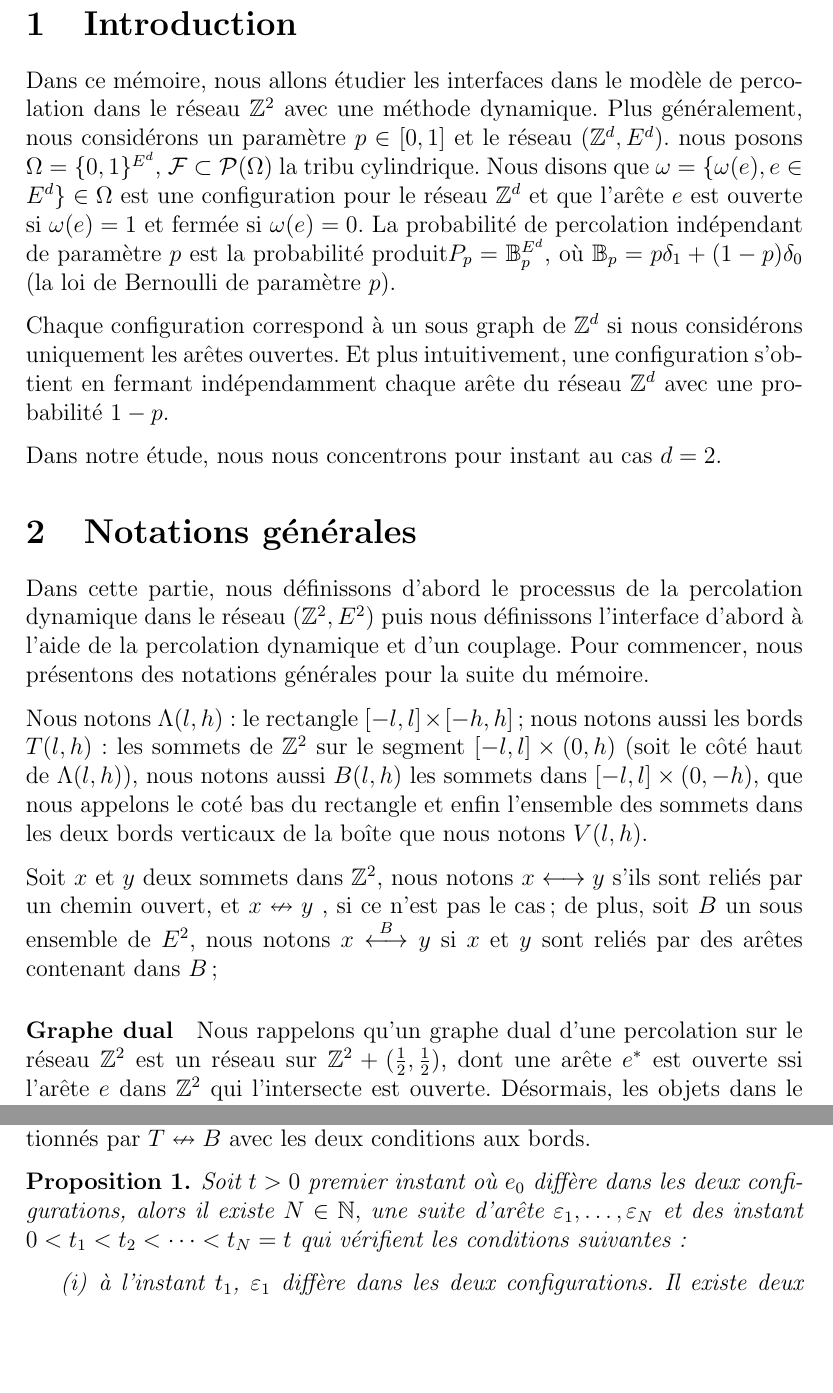
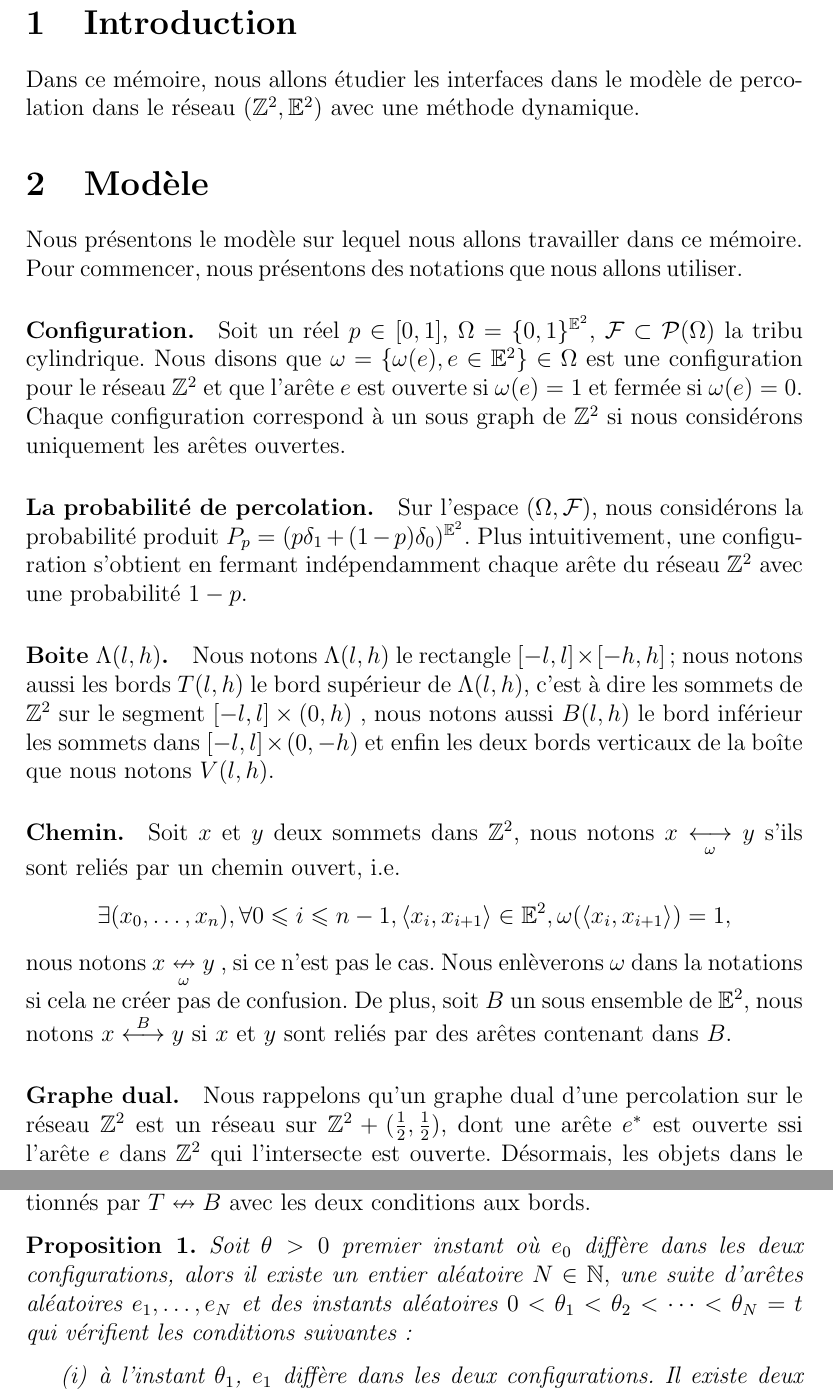
Before and after one commit to jetmin/memoireM2, a LaTeX document (memoire.tex): two parts of pages 2 and 7 of 16, joined at a grey line, cut so that both start at the same text, the shorter picture padded with empty space. Compiled offline with pdfLaTeX.

Commit message:
Presentation du modele

```diff
--- a/memoire.tex
+++ b/memoire.tex
@@ -35,16 +35,15 @@
 \maketitle
 
 \section{Introduction}
-Dans ce mémoire, nous allons étudier les interfaces dans le modèle de percolation dans le réseau $\mathbb{Z}^2$ avec une méthode dynamique. Plus généralement, nous considérons un paramètre $p\in [0,1]$ et le réseau $(\mathbb{Z}^d,E^d)$. nous posons $\Omega = \{0,1\}^{E^d}$, $\mathcal{F}\subset \mathcal{P}(\Omega)$ la tribu cylindrique. Nous disons que $\omega = \{\omega(e), e\in E^d\} \in \Omega$ est une configuration pour le réseau $\mathbb{Z}^d$ et que l'arête $e$ est ouverte si $\omega(e) = 1$ et fermée si $\omega(e)= 0$. La probabilité de percolation indépendant de paramètre $p$ est la probabilité produit$P_p = \mathbb{B}_p^{E^d}$, où $\mathbb{B}_p = p\delta_1 +(1-p)\delta_0 $ (la loi de Bernoulli de paramètre $p$).
+Dans ce mémoire, nous allons étudier les interfaces dans le modèle de percolation dans le réseau $(\mathbb{Z}^2,\mathbb{E}^2)$ avec une méthode dynamique.
 
-Chaque configuration correspond à un sous graph de $\mathbb{Z}^d$ si nous considérons uniquement les arêtes ouvertes. Et plus intuitivement, une configuration s'obtient en fermant indépendamment chaque arête du réseau $\mathbb{Z}^d$ avec une probabilité $1-p$.
+\section{Modèle}
+Nous présentons le modèle sur lequel nous allons travailler dans ce mémoire. Pour commencer, nous présentons des notations que nous allons utiliser.
 
-Dans notre étude, nous nous concentrons pour instant au cas $d = 2$.
+\paragraph{Configuration.} Soit un réel $p\in [0,1]$, $\Omega = \{0,1\}^{\mathbb{E}^2}$, $\mathcal{F}\subset \mathcal{P}(\Omega)$ la tribu cylindrique. Nous disons que $\omega = \{\omega(e), e\in \mathbb{E}^2\} \in \Omega$ est une configuration pour le réseau $\mathbb{Z}^2$ et que l'arête $e$ est ouverte si $\omega(e) = 1$ et fermée si $\omega(e)= 0$. Chaque configuration correspond à un sous graph de $\mathbb{Z}^2$ si nous considérons uniquement les arêtes ouvertes.
+\paragraph{La probabilité de percolation.} Sur l'espace $(\Omega, \mathcal{F})$, nous considérons la probabilité produit $P_p = (p\delta_1 +(1-p)\delta_0)^{\mathbb{E}^2}$. Plus intuitivement, une configuration s'obtient en fermant indépendamment chaque arête du réseau $\mathbb{Z}^2$ avec une probabilité $1-p$.
 
-\section{Notations générales}
-Dans cette partie, nous définissons d'abord le processus de la percolation dynamique dans le réseau $(\mathbb{Z}^2,E^2)$ puis nous définissons l'interface d'abord à l'aide de la percolation dynamique et d'un couplage. Pour commencer, nous présentons des notations générales pour la suite du mémoire.
-
-Nous notons $\Lambda(l,h)$: le rectangle $[-l,l]\times[-h,h]$;  nous notons aussi les bords $T(l,h)$: les sommets de $\mathbb{Z}^2$ sur le segment $[-l,l]\times(0,h)$ (soit le côté haut de $\Lambda(l,h)$), nous notons aussi $B(l,h)$ les sommets dans $[-l,l]\times(0,-h)$, que nous appelons le coté bas du rectangle et enfin l'ensemble des sommets dans les deux bords verticaux de la boîte que nous notons $V(l,h)$.
+\paragraph{Boite $\Lambda(l,h)$.}Nous notons $\Lambda(l,h)$ le rectangle $[-l,l]\times[-h,h]$;  nous notons aussi les bords $T(l,h)$ le bord supérieur de $\Lambda(l,h)$, c'est à dire les sommets de $\mathbb{Z}^2$ sur le segment $[-l,l]\times(0,h)$ , nous notons aussi $B(l,h)$ le bord inférieur les sommets dans $[-l,l]\times(0,-h)$ et enfin les deux bords verticaux de la boîte que nous notons $V(l,h)$.
 \begin{figure}[h]
 \center
 \begin{tikzpicture}
@@ -55,12 +54,15 @@ Nous notons $\Lambda(l,h)$: le rectangle $[-l,l]\times[-h,h]$;  nous notons auss
 \node[left] at (0,3) {$V(l,h)$};
 \node[right] at (8,3) {$V(l,h)$};
 \end{tikzpicture}
-\caption{La boîte $\Lambda(l,h)$};
+\caption{La boîte $\Lambda(l,h)$}
 \end{figure}
 
-Soit $x$ et $y$ deux sommets dans $\mathbb{Z}^2$, nous notons $x\longleftrightarrow y$ s'ils sont reliés par un chemin ouvert, et $x\nleftrightarrow y$ , si ce n'est pas le cas; de plus, soit $B$ un sous ensemble de $E^2$, nous notons $x\overset{B}{\longleftrightarrow} y$ si $x$ et $y$ sont reliés par des arêtes contenant dans $B$;
+\paragraph{Chemin.}Soit $x$ et $y$ deux sommets dans $\mathbb{Z}^2$, nous notons $x\underset{\omega}{\longleftrightarrow} y$ s'ils sont reliés par un chemin ouvert, i.e.
+$$ \exists (x_0,\dots,x_n), \forall 0\leqslant i\leqslant n-1, \langle x_i,x_{i+1}\rangle \in \mathbb{E}^2, \omega(\langle x_i,x_{i+1}\rangle) = 1,
+$$
+nous notons $\smash x\underset{\omega}{\nleftrightarrow} y$ , si ce n'est pas le cas. Nous enlèverons $\omega$ dans la notations si cela ne créer pas de confusion. De plus, soit $B$ un sous ensemble de $\mathbb{E}^2$, nous notons $x\overset{B}{\longleftrightarrow} y$ si $x$ et $y$ sont reliés par des arêtes contenant dans $B$.
 
-\paragraph{Graphe dual}Nous rappelons qu'un graphe dual d'une percolation sur le réseau $\mathbb{Z}^2$ est un réseau sur $\mathbb{Z}^2+(\frac{1}{2},\frac{1}{2})$, dont une arête $e^*$ est ouverte ssi l'arête $e$ dans $\mathbb{Z}^2$ qui l'intersecte est ouverte. Désormais, les objets dans le graphe dual seront notés avec une $*$.
+\paragraph{Graphe dual.}Nous rappelons qu'un graphe dual d'une percolation sur le réseau $\mathbb{Z}^2$ est un réseau sur $\mathbb{Z}^2+(\frac{1}{2},\frac{1}{2})$, dont une arête $e^*$ est ouverte ssi l'arête $e$ dans $\mathbb{Z}^2$ qui l'intersecte est ouverte. Désormais, les objets dans le graphe dual seront notés avec une $*$.
 
 \begin{figure}[h]
 \center
@@ -192,8 +194,8 @@ Soit $\Lambda(l,h)$ une boite dans $\mathbb{Z}^2,E^2$ munis de deux conditions a
 
 \begin{chaine}
 \label{chaine}
-Soit $t>0$ premier instant où $e_0$ diffère dans les deux configurations, alors il existe $N\in \mathbb{N},$ une suite d'arête $\varepsilon_1,\dots,\varepsilon_N$ et des instant $0<t_1< t_2<\dots<t_N=t$ qui vérifient les conditions suivantes:
+Soit $\theta>0$ premier instant où $e_0$ diffère dans les deux configurations, alors il existe un entier aléatoire $N\in \mathbb{N},$ une suite d'arêtes aléatoires $e_1,\dots,e_N$ et des instants aléatoires $0<\theta_1< \theta_2<\dots<\theta_N=t$ qui vérifient les conditions suivantes:
 
 \begin{itemize}
-\item[(i)] à l'instant $t_1$, $\varepsilon_1$ diffère dans les deux configurations. Il existe deux chemins fermés $p_1^*,q_1^*$ disjoints qui relient $\varepsilon_1^*$ et le dual du bord contenant $v_0$;
+\item[(i)] à l'instant $\theta_1$, $e_1$ diffère dans les deux configurations. Il existe deux chemins fermés $p_1^*,\rho_1^*$ disjoints qui relient $e_1^*$ et le dual du bord contenant $v_0$;
 
```
Also changed, not shown: memoire.pdf, memoire.tex (34 more changed lines), 3 other files.
